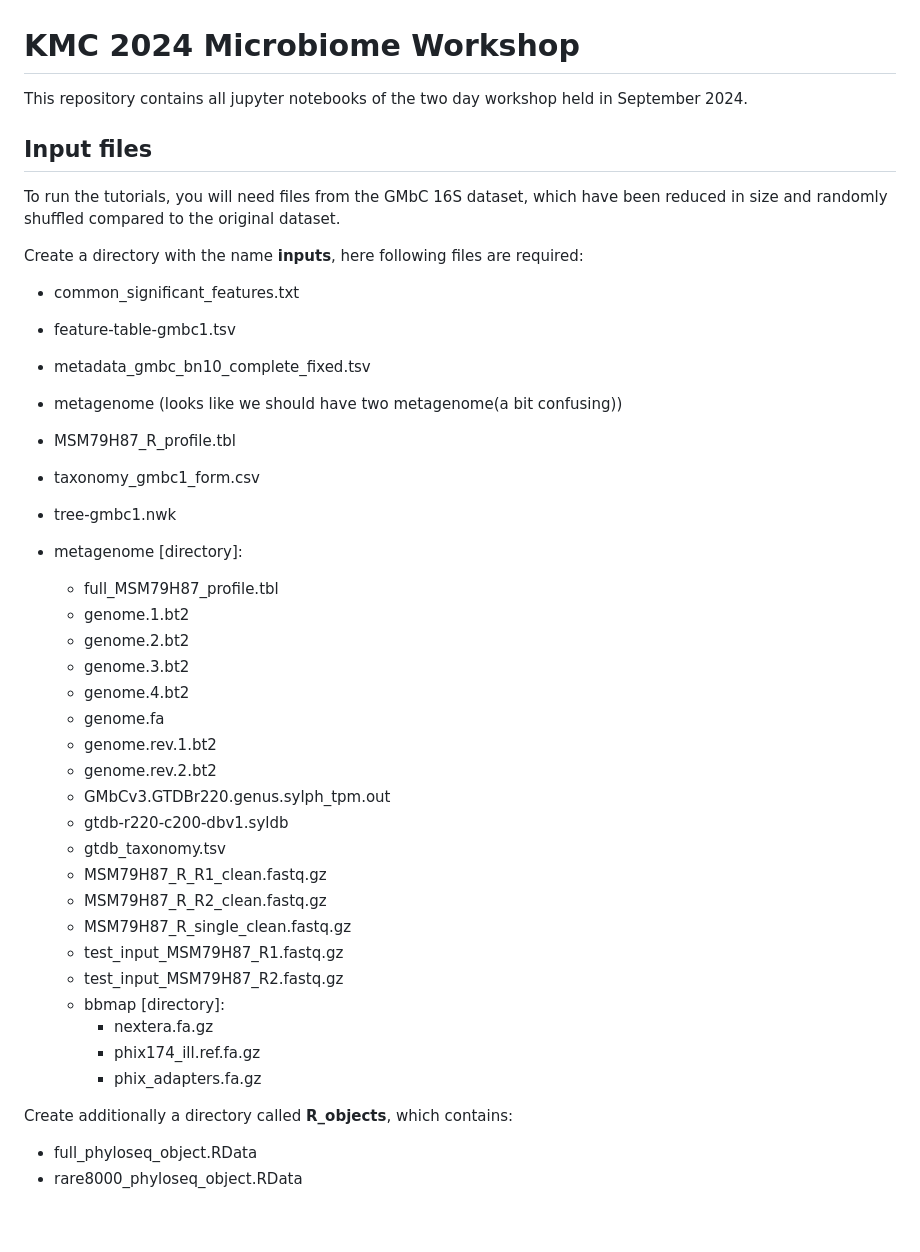
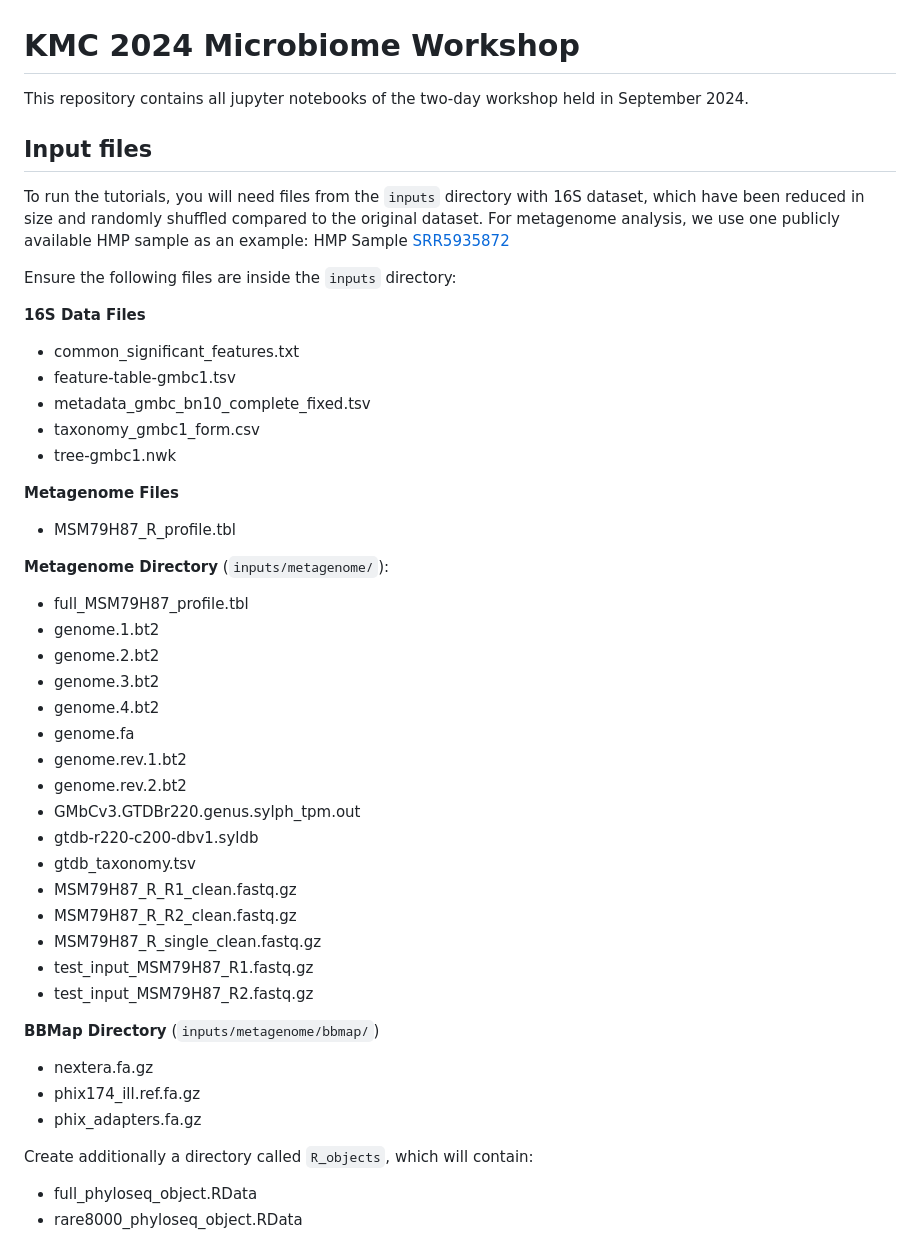
Before and after one commit to ikmb/nfdi4microbiota_kmc_microbiome_workshop, a Markdown page: README.md, the part around the change. Drawn GitHub-style; blank space fills up the shorter version.

```diff
--- a/README.md
+++ b/README.md
@@ -1,43 +1,48 @@
 # KMC 2024 Microbiome Workshop
 
-This repository contains all jupyter notebooks of the two day workshop held in September 2024.
+This repository contains all jupyter notebooks of the two-day workshop held in September 2024.
 
 ## Input files
-To run the tutorials, you will need files from the GMbC 16S dataset, which have been reduced in size and randomly shuffled compared to the original dataset.
+To run the tutorials, you will need files from the `inputs` directory with 16S dataset, which have been reduced in size and randomly shuffled compared to the original dataset.
+For metagenome analysis, we use one publicly available HMP sample as an example:
+HMP Sample [SRR5935872](https://trace.ncbi.nlm.nih.gov/Traces/?view=run_browser&acc=SRR5935872&display=metadata)
 
-Create a directory with the name **inputs**, here following files are required:
-* common_significant_features.txt
-* feature-table-gmbc1.tsv
-* metadata_gmbc_bn10_complete_fixed.tsv
-* metagenome (looks like we should have two metagenome(a bit confusing))
-* MSM79H87_R_profile.tbl
-* taxonomy_gmbc1_form.csv
-* tree-gmbc1.nwk
+Ensure the following files are inside the `inputs` directory:
 
-* metagenome [directory]:
+**16S Data Files**
+- common_significant_features.txt
+- feature-table-gmbc1.tsv
+- metadata_gmbc_bn10_complete_fixed.tsv
+- taxonomy_gmbc1_form.csv
+- tree-gmbc1.nwk
 
-  * full_MSM79H87_profile.tbl
-  * genome.1.bt2
-  * genome.2.bt2
-  * genome.3.bt2
-  * genome.4.bt2
-  * genome.fa
-  * genome.rev.1.bt2
-  * genome.rev.2.bt2
-  * GMbCv3.GTDBr220.genus.sylph_tpm.out
-  * gtdb-r220-c200-dbv1.syldb
-  * gtdb_taxonomy.tsv
-  * MSM79H87_R_R1_clean.fastq.gz
-  * MSM79H87_R_R2_clean.fastq.gz
-  * MSM79H87_R_single_clean.fastq.gz
-  * test_input_MSM79H87_R1.fastq.gz
-  * test_input_MSM79H87_R2.fastq.gz
-  * bbmap [directory]:
-    * nextera.fa.gz
-    * phix174_ill.ref.fa.gz
-    * phix_adapters.fa.gz
+**Metagenome Files**
+- MSM79H87_R_profile.tbl
 
-Create additionally a directory called **R_objects**, which contains:
+**Metagenome Directory** (`inputs/metagenome/`):
+- full_MSM79H87_profile.tbl
+- genome.1.bt2
+- genome.2.bt2
+- genome.3.bt2
+- genome.4.bt2
+- genome.fa
+- genome.rev.1.bt2
+- genome.rev.2.bt2
+- GMbCv3.GTDBr220.genus.sylph_tpm.out
+- gtdb-r220-c200-dbv1.syldb
+- gtdb_taxonomy.tsv
+- MSM79H87_R_R1_clean.fastq.gz
+- MSM79H87_R_R2_clean.fastq.gz
+- MSM79H87_R_single_clean.fastq.gz
+- test_input_MSM79H87_R1.fastq.gz
+- test_input_MSM79H87_R2.fastq.gz
+
+**BBMap Directory** (`inputs/metagenome/bbmap/`)
+- nextera.fa.gz
+- phix174_ill.ref.fa.gz
+- phix_adapters.fa.gz
+
+Create additionally a directory called `R_objects`, which will contain:
 * full_phyloseq_object.RData
 * rare8000_phyloseq_object.RData
 
```
